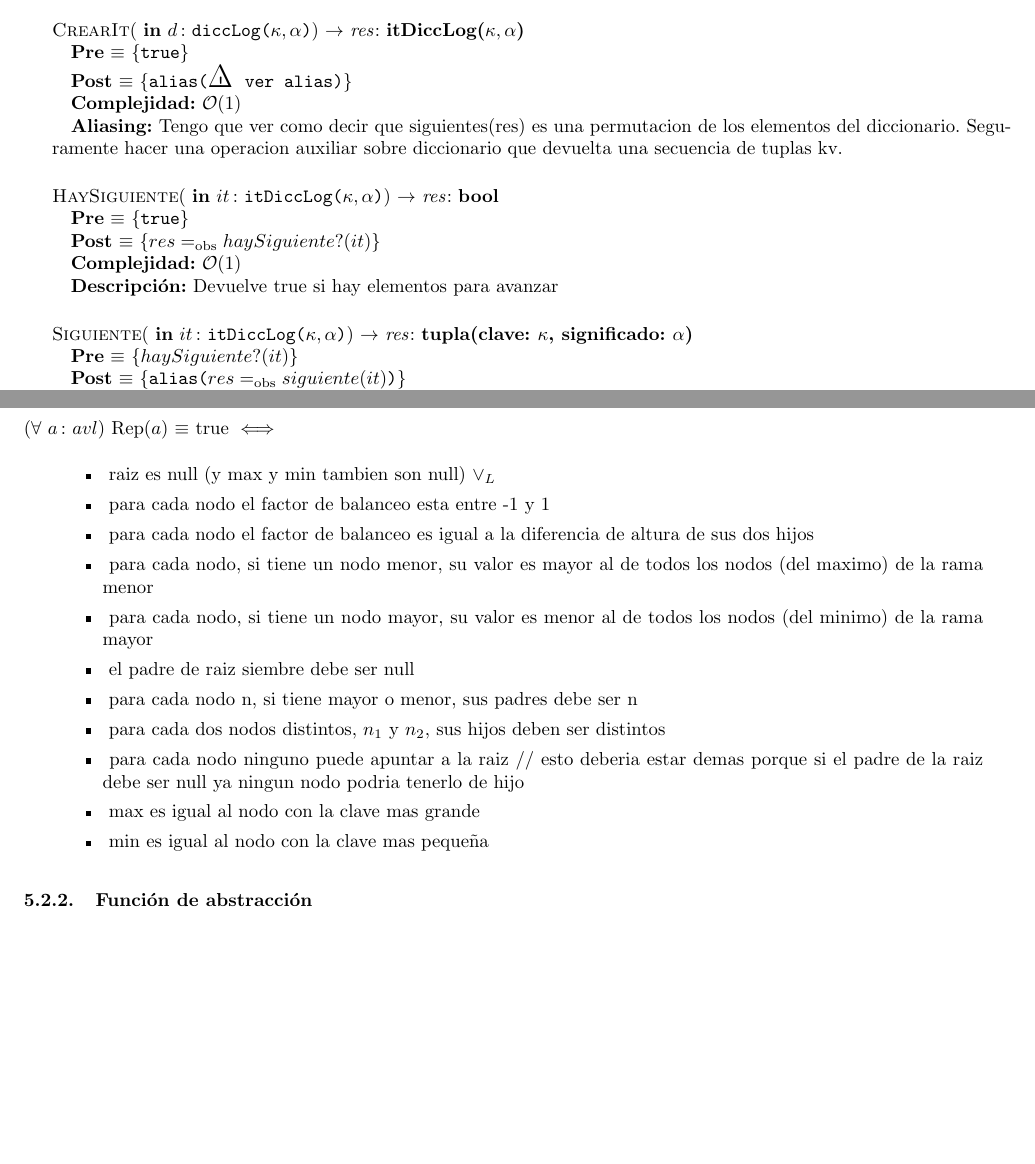
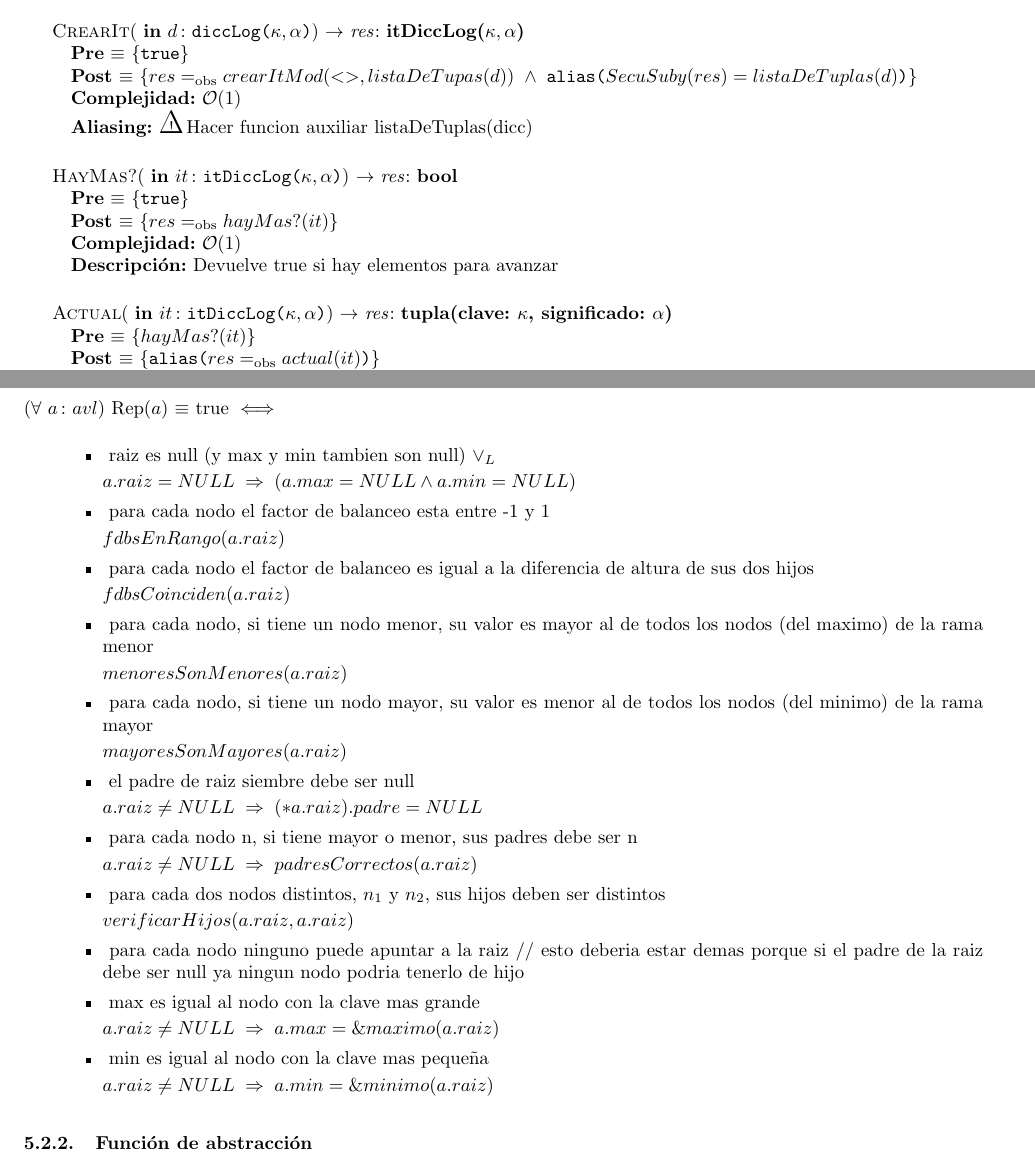
Before and after one commit to ABorgna/algo2, a LaTeX document (tp2/tp2.tex, which reads tp2/modulos/avl.tex): two parts of pages 22 and 23 of 23, joined at a grey line, cut so that both start at the same text, the shorter picture padded with empty space. Compiled offline with pdfLaTeX.

Commit message:
se añadieron los invariantes de representacion pero faltan sus funciones auxiliares, se cambiaron los nombres de la interfaz del iterador para que coincida con Iterador Unidireccional Modificable

```diff
--- a/tp2/modulos/avl.tex
+++ b/tp2/modulos/avl.tex
@@ -124,28 +124,25 @@ El módulo diccLog provee un diccionario con acceso, inserción y borrado en \bi
 {   \param{in}{$d$}{diccLog($\kappa, \alpha$)}}
 {itDiccLog($\kappa, \alpha$)}
 {true}
-{alias(\cuidado ver alias)}
+{$res \igobs crearItMod(<>, listaDeTupas(d))$ $\land$ alias($SecuSuby(res) = listaDeTuplas(d)$)}
 {\bigo(1)}
-{Tengo que ver como decir que siguientes(res)
-    es una permutacion de los elementos del diccionario. Seguramente
-    hacer una operacion auxiliar sobre diccionario que devuelta una
-    secuencia de tuplas kv.}
+{\cuidado Hacer funcion auxiliar listaDeTuplas(dicc)}
 {}
 
-\operacion{HaySiguiente}
+\operacion{HayMas?}
 {    \param{in}{$it$}{itDiccLog($\kappa, \alpha$)}}
 {bool}
 {true}
-{$res \igobs haySiguiente?(it)$}
+{$res \igobs hayMas?(it)$}
 {\bigo(1)}
 {}
 {Devuelve true si hay elementos para avanzar}
 
-\operacion{Siguiente}
+\operacion{Actual}
 {   \param{in}{$it$}{itDiccLog($\kappa, \alpha$)}}
 {tupla(clave: $\kappa$, significado: $\alpha$)}
-{$haySiguiente?(it)$}
-{alias($res \igobs siguiente(it)$)}
+{$hayMas?(it)$}
+{alias($res \igobs actual(it)$)}
 {\bigo(1)}
 {$res$.significado es una referencia al significado de diccionario.
     \cuidado ver como decir bien esto}
@@ -189,32 +186,52 @@ El módulo diccLog provee un diccionario con acceso, inserción y borrado en \bi
 
 \begin{Rep}{$avl$}{$a$}
     \repfunc{ raiz es null (y max y min tambien son null) $\lor_L$ }
-    {}
+    {
+        a.raiz = NULL \implies (a.max = NULL \land a.min = NULL)
+    }
     \repfunc{ para cada nodo el factor de balanceo esta entre -1 y 1 }
-    {}
+    {
+        fdbsEnRango(a.raiz)
+    }
     \repfunc{ para cada nodo el factor de balanceo es igual a la diferencia
         de altura de sus dos hijos }
-    {}
+    {
+        fdbsCoinciden(a.raiz)
+    }
     \repfunc{ para cada nodo, si tiene un nodo menor, su valor es mayor al
         de todos los nodos (del maximo) de la rama menor }
-    {}
+    {
+        menoresSonMenores(a.raiz)
+    }
     \repfunc{ para cada nodo, si tiene un nodo mayor, su valor es menor al
         de todos los nodos (del minimo) de la rama mayor }
-    {}
+    {
+        mayoresSonMayores(a.raiz)
+    }
     \repfunc{ el padre de raiz siembre debe ser null }
-    {}
+    {
+        a.raiz \neq NULL \implies (*a.raiz).padre = NULL
+    }
     \repfunc{ para cada nodo n, si tiene mayor o menor, sus padres debe ser n }
-    {}
+    {
+        a.raiz \neq NULL \implies padresCorrectos(a.raiz)
+    }
     \repfunc{ para cada dos nodos distintos, $n_1$ y $n_2$, sus hijos deben ser distintos }
-    {}
+    {
+        verificarHijos(a.raiz, a.raiz)
+    }
     \repfunc{ para cada nodo ninguno puede apuntar a la raiz // esto deberia estar
         demas porque si el padre de la raiz debe ser null ya ningun nodo podria
         tenerlo de hijo }
-    {}
+    { }
     \repfunc{ max es igual al nodo con la clave mas grande }
-    {}
+    {
+        a.raiz \neq NULL \implies a.max = \&maximo(a.raiz)
+    }
     \repfunc{ min es igual al nodo con la clave mas pequeña }
-    {}
+    {
+        a.raiz \neq NULL \implies a.min = \&minimo(a.raiz)
+    }
 
 \end{Rep}
 
```
Also changed, not shown: tp2/modulos/avl.tex (8 more changed lines).
